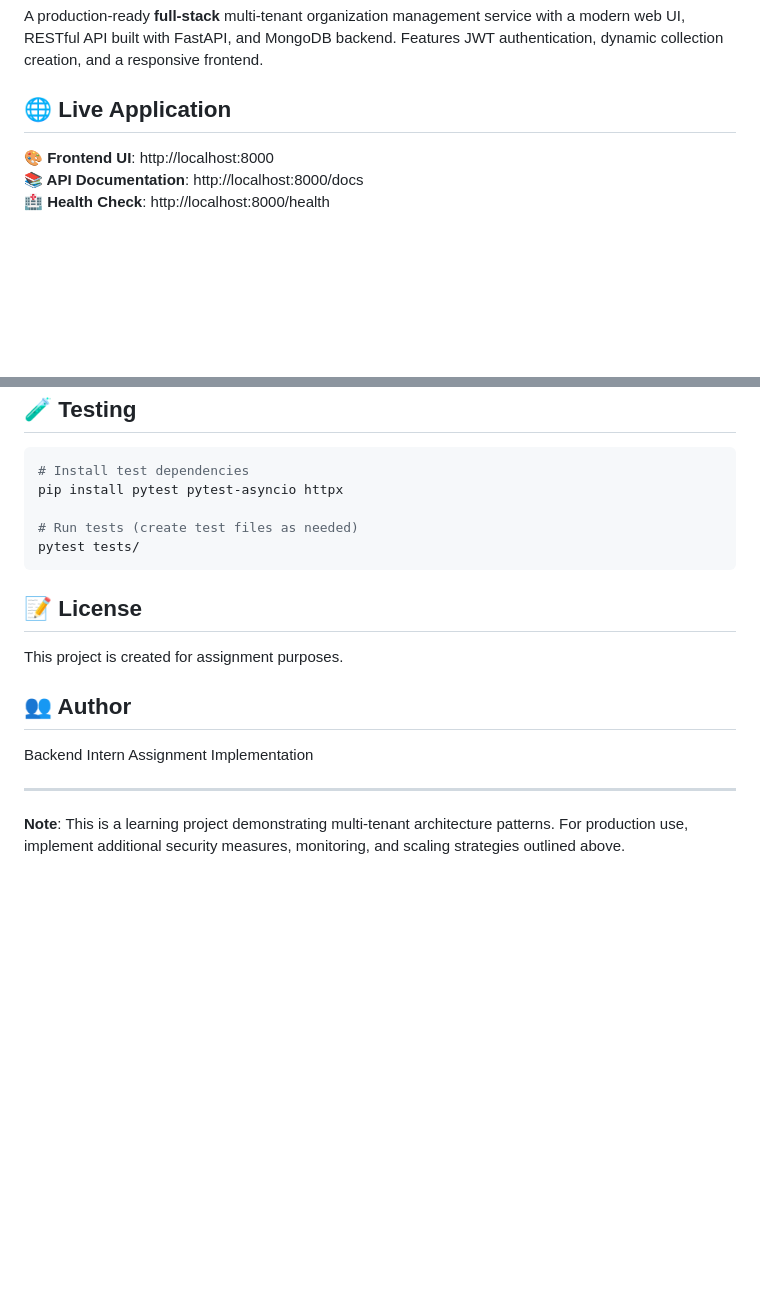
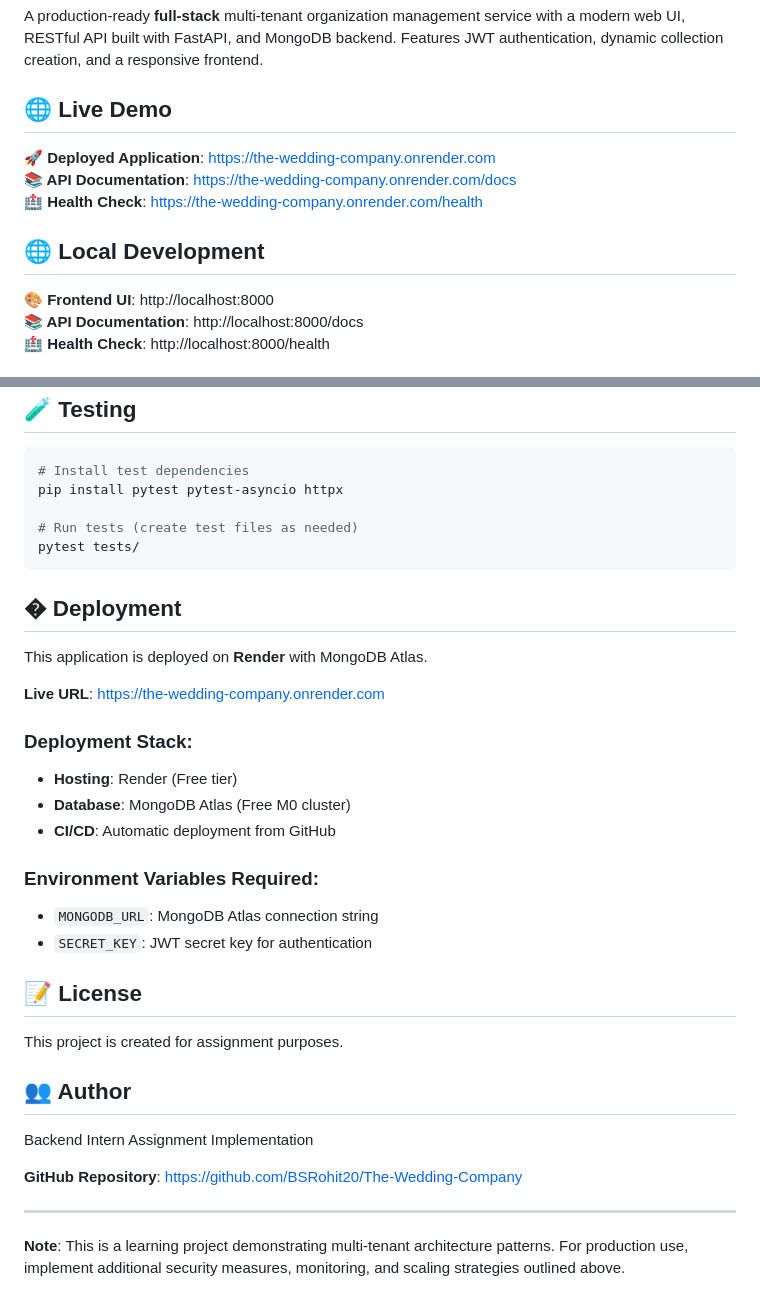
Before and after one commit to BSRohit20/The-Wedding-Company, a Markdown page: README.md, 2 parts joined by grey strips. GitHub-like rendering; blank space fills up the shorter version.

Commit message:
Update README with live deployment URL and deployment info

````diff
--- a/README.md
+++ b/README.md
@@ -2,7 +2,13 @@
 
 A production-ready **full-stack** multi-tenant organization management service with a modern web UI, RESTful API built with FastAPI, and MongoDB backend. Features JWT authentication, dynamic collection creation, and a responsive frontend.
 
-## 🌐 Live Application
+## 🌐 Live Demo
+
+**🚀 Deployed Application**: https://the-wedding-company.onrender.com
+**📚 API Documentation**: https://the-wedding-company.onrender.com/docs
+**🏥 Health Check**: https://the-wedding-company.onrender.com/health
+
+## 🌐 Local Development
 
 **🎨 Frontend UI**: http://localhost:8000
 **📚 API Documentation**: http://localhost:8000/docs
@@ -359,6 +365,21 @@ pip install pytest pytest-asyncio httpx
 pytest tests/
 ```
 
+## � Deployment
+
+This application is deployed on **Render** with MongoDB Atlas.
+
+**Live URL**: https://the-wedding-company.onrender.com
+
+### Deployment Stack:
+- **Hosting**: Render (Free tier)
+- **Database**: MongoDB Atlas (Free M0 cluster)
+- **CI/CD**: Automatic deployment from GitHub
+
+### Environment Variables Required:
+- `MONGODB_URL`: MongoDB Atlas connection string
+- `SECRET_KEY`: JWT secret key for authentication
+
 ## 📝 License
 
 This project is created for assignment purposes.
@@ -367,6 +388,8 @@ This project is created for assignment purposes.
 
 Backend Intern Assignment Implementation
 
+**GitHub Repository**: https://github.com/BSRohit20/The-Wedding-Company
+
 ---
 
 **Note**: This is a learning project demonstrating multi-tenant architecture patterns. For production use, implement additional security measures, monitoring, and scaling strategies outlined above.
````
